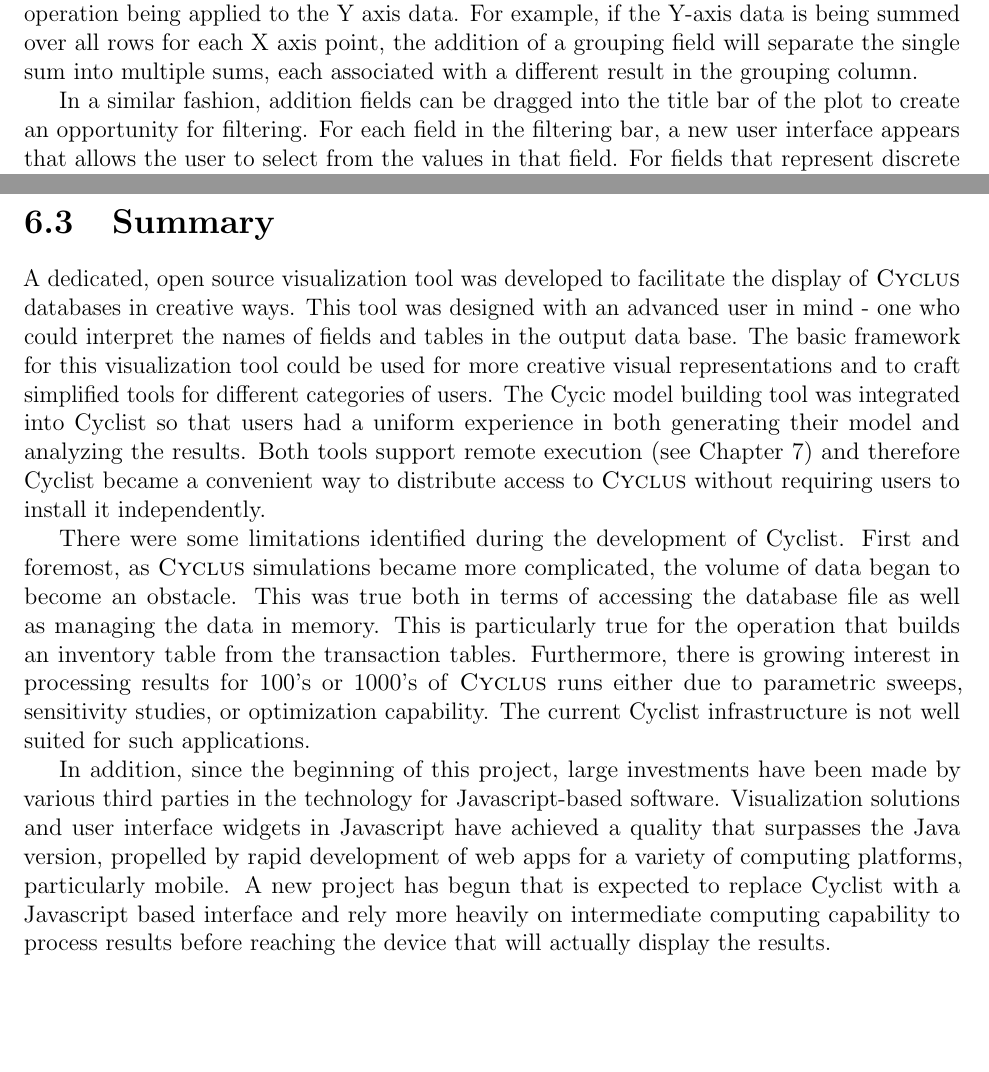
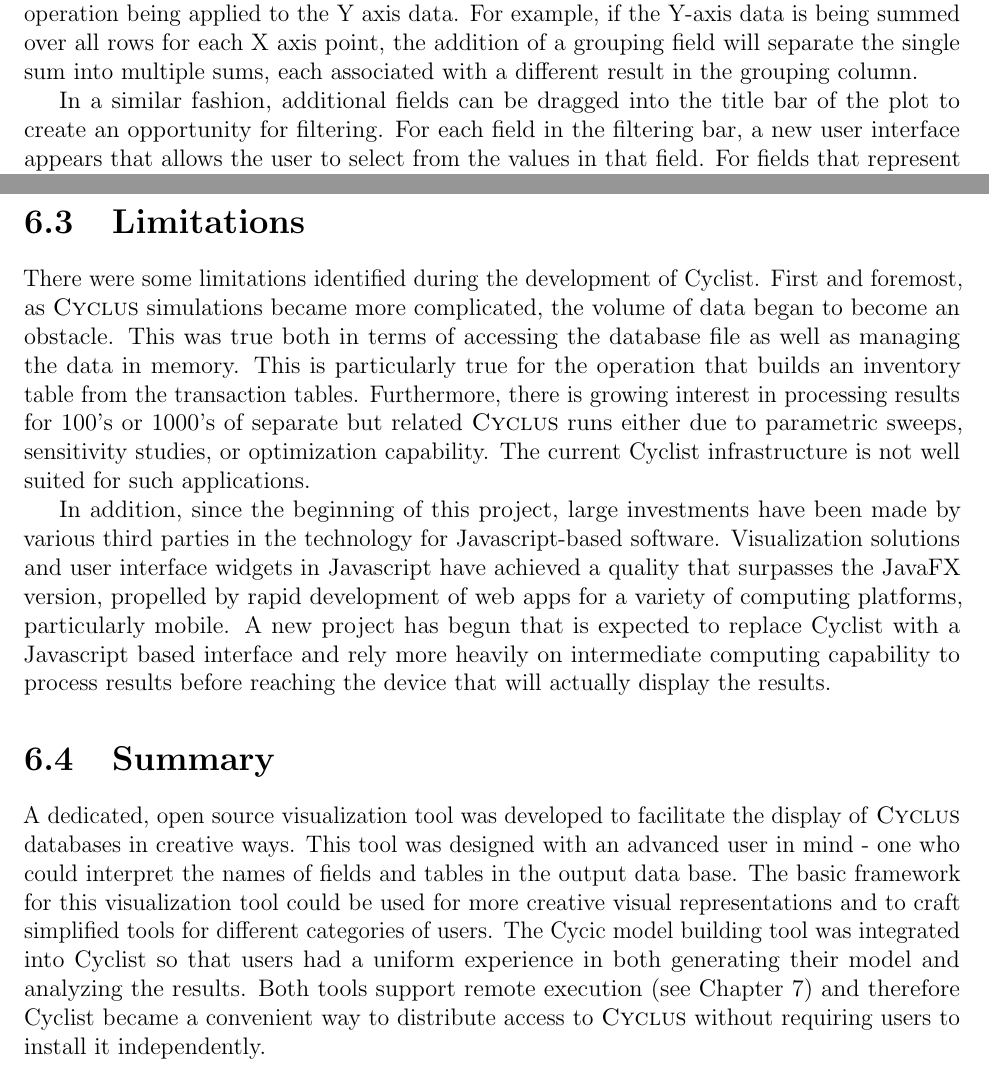
Before and after one commit to gonuke/cyclus_ux_report, a LaTeX thesis (report.tex, which reads thrust4.tex): two parts of pages 46 and 49 of 52, joined at a grey line, cut so that both start at the same text, the shorter picture padded with empty space. Compiled offline with pdfLaTeX.

Commit message:
proofed thrust 4

```diff
--- a/thrust4.tex
+++ b/thrust4.tex
@@ -85,7 +85,7 @@ if the Y-axis data is being summed over all rows for each X axis point, the
 addition of a grouping field will separate the single sum into multiple sums,
 each associated with a different result in the grouping column.
 
-In a similar fashion, addition fields can be dragged into the title bar of the
-plot to create an opportunity for filtering.  For each field in the filtering
-bar, a new user interface appears that allows the user to select from the
-values in that field.  For fields that represent discrete quantities, the
+In a similar fashion, additional fields can be dragged into the title bar of
+the plot to create an opportunity for filtering.  For each field in the
+filtering bar, a new user interface appears that allows the user to select
+from the values in that field.  For fields that represent discrete quantities,
@@ -167,3 +168,24 @@ fuel cycle.
+\section{Limitations}
+
+There were some limitations identified during the development of Cyclist.
+First and foremost, as \Cyclus simulations became more complicated, the volume
+of data began to become an obstacle.  This was true both in terms of accessing
+the database file as well as managing the data in memory.  This is
+particularly true for the operation that builds an inventory table from the
+transaction tables.  Furthermore, there is growing interest in processing
+results for 100's or 1000's of separate but related \Cyclus runs either due to
+parametric sweeps, sensitivity studies, or optimization capability.  The
+current Cyclist infrastructure is not well suited for such applications.
+
+In addition, since the beginning of this project, large investments have been
+made by various third parties in the technology for Javascript-based software.
+Visualization solutions and user interface widgets in Javascript have achieved
+a quality that surpasses the JavaFX version, propelled by rapid development of
+web apps for a variety of computing platforms, particularly mobile.  A new
+project has begun that is expected to replace Cyclist with a Javascript based
+interface and rely more heavily on intermediate computing capability to
+process results before reaching the device that will actually display the
+results.
 
 \section{Summary}
 
@@ -178,23 +200,3 @@ generating their model and analyzing the results.  Both tools support remote
 execution (see Chapter \ref{chap:thrust5}) and therefore Cyclist became a
 convenient way to distribute access to \Cyclus without requiring users to
 install it independently.
-
-There were some limitations identified during the development of Cyclist.
-First and foremost, as \Cyclus simulations became more complicated, the volume
-of data began to become an obstacle.  This was true both in terms of accessing
-the database file as well as managing the data in memory.  This is
-particularly true for the operation that builds an inventory table from the
-transaction tables.  Furthermore, there is growing interest in processing
-results for 100's or 1000's of \Cyclus runs either due to parametric sweeps,
-sensitivity studies, or optimization capability.  The current Cyclist
-infrastructure is not well suited for such applications.
-
-In addition, since the beginning of this project, large investments have been
-made by various third parties in the technology for Javascript-based software.
-Visualization solutions and user interface widgets in Javascript have achieved
-a quality that surpasses the Java version, propelled by rapid development of
-web apps for a variety of computing platforms, particularly mobile.  A new
-project has begun that is expected to replace Cyclist with a Javascript based
-interface and rely more heavily on intermediate computing capability to
-process results before reaching the device that will actually display the
-results.
```
Also changed, not shown: thrust4.tex (39 more changed lines).
